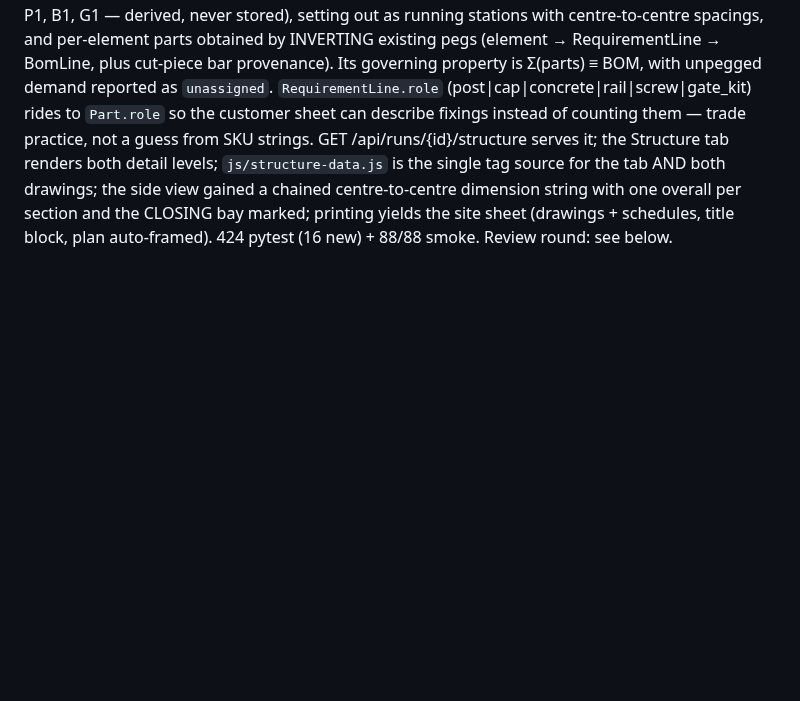
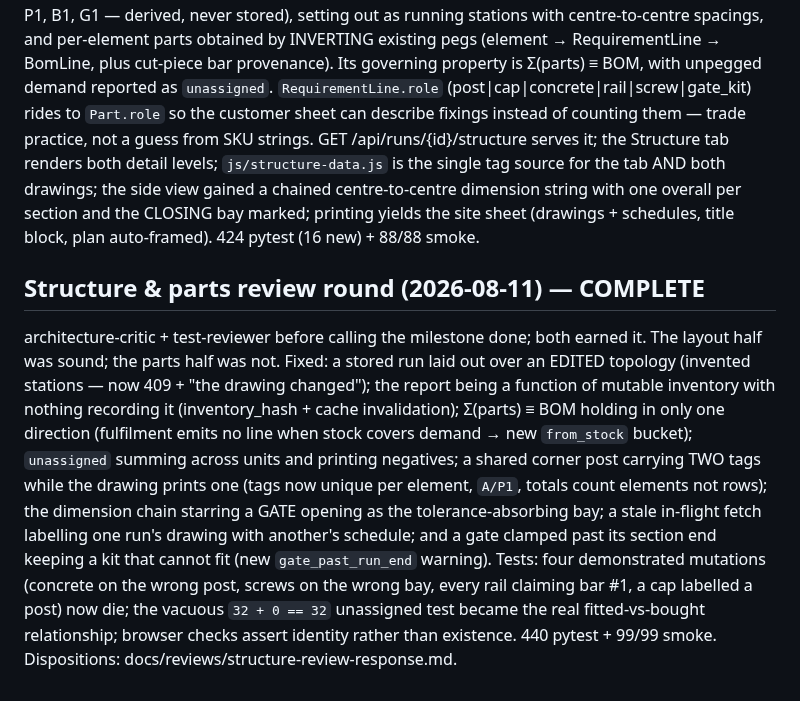
Before and after one commit to spicysauce1955-stack/BOM, a Markdown page: plan/current-status.md, the part around the change. Drawn GitHub-style; blank space fills up the shorter version.

Commit message:
docs(reviews,status): structure review dispositions
Co-Authored-By: Claude Opus 5 (1M context) <noreply@anthropic.com>

```diff
--- a/plan/current-status.md
+++ b/plan/current-status.md
@@ -242,4 +242,21 @@ GET /api/runs/{id}/structure serves it; the Structure tab renders both detail le
 `js/structure-data.js` is the single tag source for the tab AND both drawings; the side view
 gained a chained centre-to-centre dimension string with one overall per section and the
 CLOSING bay marked; printing yields the site sheet (drawings + schedules, title block, plan
-auto-framed). 424 pytest (16 new) + 88/88 smoke. Review round: see below.
+auto-framed). 424 pytest (16 new) + 88/88 smoke.
+
+## Structure & parts review round (2026-08-11) — COMPLETE
+architecture-critic + test-reviewer before calling the milestone done; both earned it.
+The layout half was sound; the parts half was not. Fixed: a stored run laid out over an
+EDITED topology (invented stations — now 409 + "the drawing changed"); the report being a
+function of mutable inventory with nothing recording it (inventory_hash + cache
+invalidation); Σ(parts) ≡ BOM holding in only one direction (fulfilment emits no line when
+stock covers demand → new `from_stock` bucket); `unassigned` summing across units and
+printing negatives; a shared corner post carrying TWO tags while the drawing prints one
+(tags now unique per element, `A/P1`, totals count elements not rows); the dimension chain
+starring a GATE opening as the tolerance-absorbing bay; a stale in-flight fetch labelling
+one run's drawing with another's schedule; and a gate clamped past its section end keeping
+a kit that cannot fit (new `gate_past_run_end` warning). Tests: four demonstrated mutations
+(concrete on the wrong post, screws on the wrong bay, every rail claiming bar #1, a cap
+labelled a post) now die; the vacuous `32 + 0 == 32` unassigned test became the real
+fitted-vs-bought relationship; browser checks assert identity rather than existence.
+440 pytest + 99/99 smoke. Dispositions: docs/reviews/structure-review-response.md.
```
Also changed, not shown: docs/reviews/structure-review-response.md (added, +57 -0 lines).
